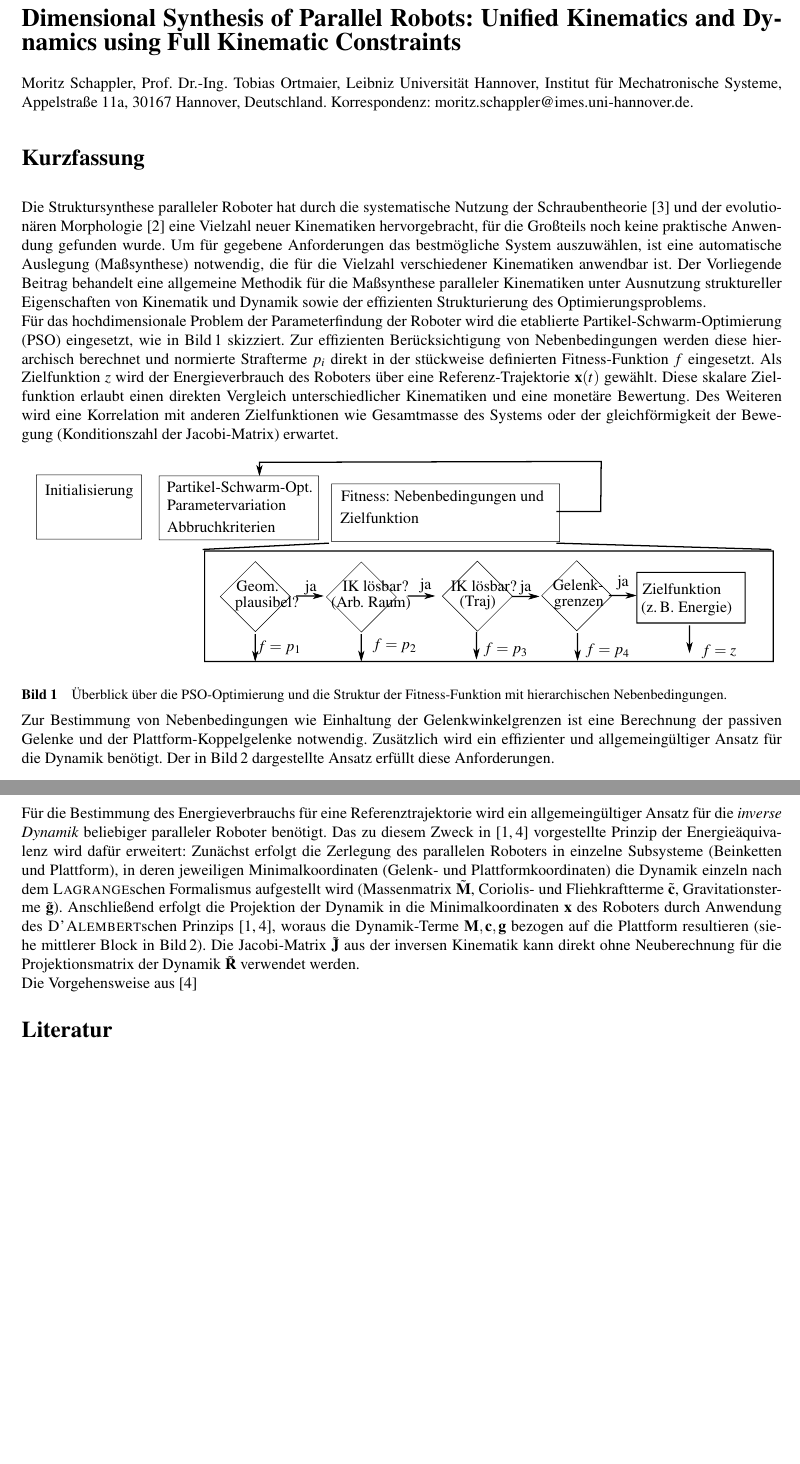
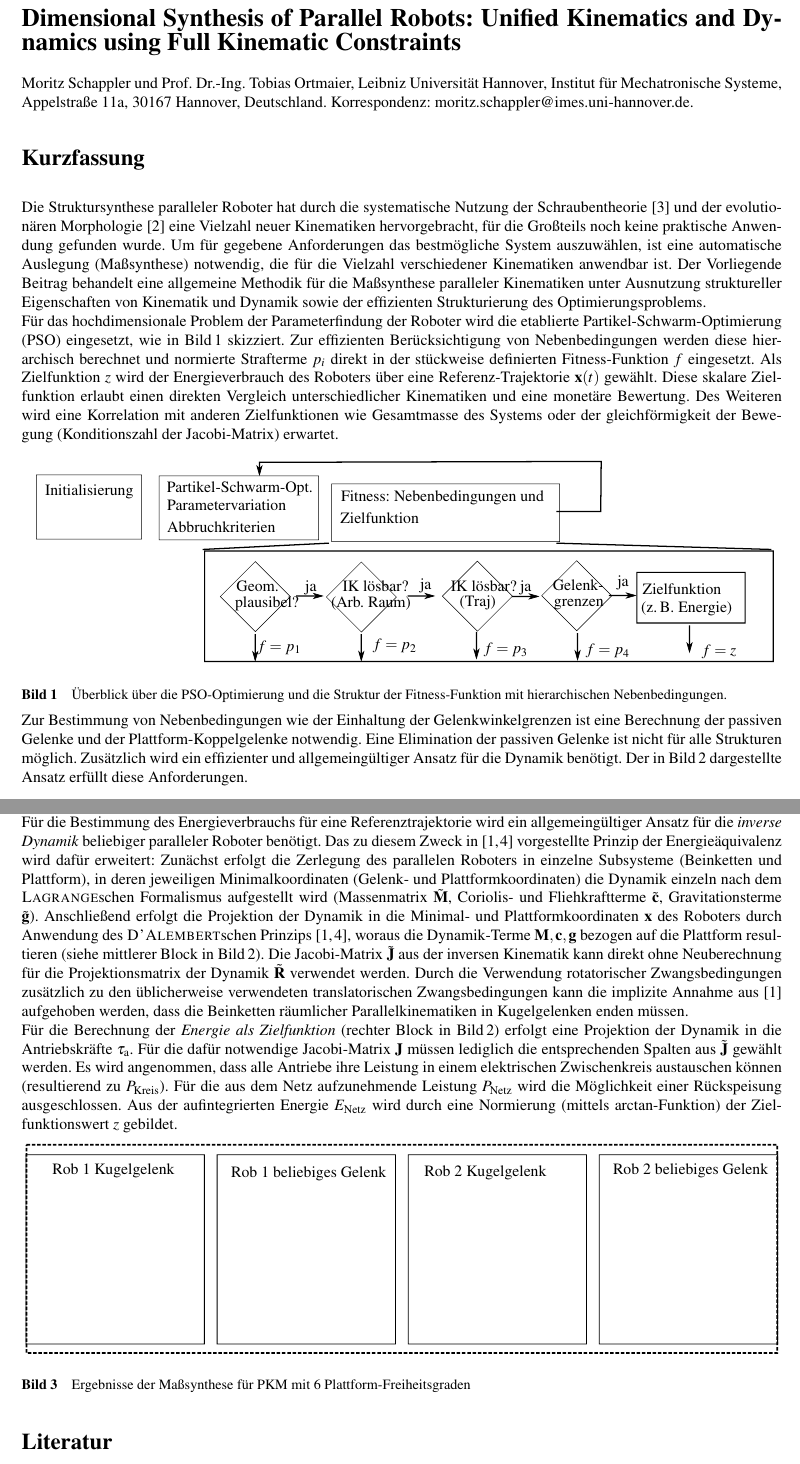
Before and after one commit to Jiajie0324/robsynth-paper_iftommdach2020, a LaTeX document (kurzfassung/iftomm_dach_kurz.tex): two parts of pages 1 and 2 of 2, joined at a grey line, cut so that both start at the same text, the shorter picture padded with empty space. Compiled offline with pdfLaTeX.

Commit message:
Erste Version der Absätze zu Optimierung und Kinematik-Dynamik. Bildplatzhalter Ergebnisse.

```diff
--- a/kurzfassung/iftomm_dach_kurz.tex
+++ b/kurzfassung/iftomm_dach_kurz.tex
@@ -104,7 +104,7 @@ Maßsynthese für Parallele Roboter: Einheitliche Kinematik und Dynamik mit voll
 Dimensional Synthesis of Parallel Robots: Unified Kinematics and Dynamics using Full Kinematic Constraints
 \end{mytitle}
 
-Moritz Schappler, Prof. Dr.-Ing. Tobias Ortmaier, Leibniz Universität Hannover, Institut für Mechatronische Systeme, Appelstraße 11a, 30167 Hannover, Deutschland. Korrespondenz: moritz.schappler@imes.uni-hannover.de.
+Moritz Schappler und Prof. Dr.-Ing. Tobias Ortmaier, Leibniz Universität Hannover, Institut für Mechatronische Systeme, Appelstraße 11a, 30167 Hannover, Deutschland. Korrespondenz: moritz.schappler@imes.uni-hannover.de.
 
 \vspace{24pt} % Bitte nicht entfernen.
 
@@ -147,7 +147,8 @@ Des Weiteren wird eine Korrelation mit anderen Zielfunktionen wie Gesamtmasse de
 %\item Durch die Reduzierung des Rechenaufwands ist die Auswertung vieler Parameterkombinationen möglich
 %\end{itemize}
 
-Zur Bestimmung von Nebenbedingungen wie Einhaltung der Gelenkwinkelgrenzen ist eine Berechnung der passiven Gelenke und der Plattform-Koppelgelenke notwendig.
+Zur Bestimmung von Nebenbedingungen wie der Einhaltung der Gelenkwinkelgrenzen ist eine Berechnung der passiven Gelenke und der Plattform-Koppelgelenke notwendig.
+Eine Elimination der passiven Gelenke ist nicht für alle Strukturen möglich.
 Zusätzlich wird ein effizienter und allgemeingültiger Ansatz für die Dynamik benötigt.
 Der in Bild\,\ref{fig:details_kindyn} dargestellte Ansatz erfüllt diese Anforderungen.
 
@@ -165,10 +166,23 @@ Durch Bildung der Gradienten ($\bm{\Phi}_\bm{q}$ und $\bm{\Phi}_\bm{x}$) können
 Für die Bestimmung des Energieverbrauchs für eine Referenztrajektorie wird ein allgemeingültiger Ansatz für die \emph{inverse Dynamik} beliebiger paralleler Roboter benötigt.
 Das zu diesem Zweck in \cite{AbdellatifHei2009,DoThanhKotHeiOrt2009b} vorgestellte Prinzip der Energieäquivalenz wird dafür erweitert:
 Zunächst erfolgt die Zerlegung des parallelen Roboters in einzelne Subsysteme (Beinketten und Plattform), in deren jeweiligen Minimalkoordinaten (Gelenk- und Plattformkoordinaten) die Dynamik einzeln nach dem \textsc{Lagrange}schen Formalismus aufgestellt wird (Massenmatrix $\tilde{\bm{M}}$, Coriolis- und Fliehkraftterme $\tilde{\bm{c}}$, Gravitationsterme $\tilde{\bm{g}}$).
-Anschließend erfolgt die Projektion der Dynamik in die Minimalkoordinaten $\bm{x}$ des Roboters durch Anwendung des \textsc{D'Alembert}schen Prinzips \cite{DoThanhKotHeiOrt2009b,AbdellatifHei2009}, woraus die Dynamik-Terme $\bm{M},\bm{c},\bm{g}$ bezogen auf die Plattform resultieren (siehe mittlerer Block in Bild\,\ref{fig:details_kindyn}).
+Anschließend erfolgt die Projektion der Dynamik in die Minimal- und Plattformkoordinaten $\bm{x}$ des Roboters durch Anwendung des \textsc{D'Alembert}schen Prinzips \cite{DoThanhKotHeiOrt2009b,AbdellatifHei2009}, woraus die Dynamik-Terme $\bm{M},\bm{c},\bm{g}$ bezogen auf die Plattform resultieren (siehe mittlerer Block in Bild\,\ref{fig:details_kindyn}).
 Die Jacobi-Matrix $\tilde{\bm{J}}$ aus der inversen Kinematik kann direkt ohne Neuberechnung für die Projektionsmatrix der Dynamik $\tilde{\bm{R}}$ verwendet werden.
+Durch die Verwendung rotatorischer Zwangsbedingungen zusätzlich zu den üblicherweise verwendeten translatorischen Zwangsbedingungen kann die implizite Annahme aus \cite{AbdellatifHei2009} aufgehoben werden, dass die Beinketten räumlicher Parallelkinematiken in Kugelgelenken enden müssen.
 
-Die Vorgehensweise aus \cite{DoThanhKotHeiOrt2009b}
+Für die Berechnung der \emph{Energie als Zielfunktion} (rechter Block in Bild\,\ref{fig:details_kindyn}) erfolgt eine Projektion der Dynamik in die Antriebskräfte $\bm{\tau}_\mathrm{a}$.
+Für die dafür notwendige Jacobi-Matrix $\bm{J}$ müssen lediglich die entsprechenden Spalten aus $\tilde{\bm{J}}$ gewählt werden.
+Es wird angenommen, dass alle Antriebe ihre Leistung in einem elektrischen Zwischenkreis austauschen können (resultierend zu $P_\mathrm{Kreis}$).
+Für die aus dem Netz aufzunehmende Leistung $P_\mathrm{Netz}$ wird die Möglichkeit einer  Rückspeisung ausgeschlossen.
+Aus der aufintegrierten Energie $E_\mathrm{Netz}$ wird durch eine Normierung (mittels arctan-Funktion) der Zielfunktionswert $z$ gebildet.
+
+\begin{figure}
+    \centering
+    \input{./Bilder/Optimierung_Ergebnisse.pdf_tex}
+    \captionof{figure}{Ergebnisse der Maßsynthese für PKM mit 6 Plattform-Freiheitsgraden}
+    \label{fig:ergebnisse}
+\end{figure}
+
 
 \vspace{18pt}
 
```
Also changed, not shown: kurzfassung/Bilder/Optimierung_Ergebnisse.pdf (added), kurzfassung/Bilder/Optimierung_Ergebnisse.pdf_tex (added), kurzfassung/Bilder/Optimierung_Ergebnisse.svg (added), kurzfassung/iftomm_dach_kurz.tex (6 more changed lines).
